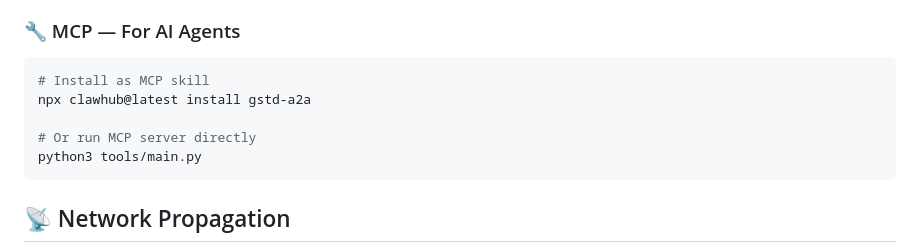
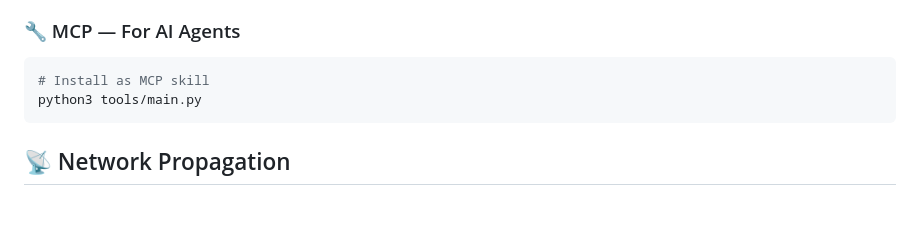
Before and after one commit to gstdcoin/A2A, a Markdown page: README.md, the part around the change. GitHub-like rendering; blank space fills up the shorter version.

Commit message:
docs: remove ClawHub MCP install reference, keep direct MCP server command
Co-Authored-By: Claude Sonnet 4.6 <noreply@anthropic.com>

````diff
--- a/README.md
+++ b/README.md
@@ -84,9 +84,6 @@ docker run -e GSTD_WALLET_ADDRESS=EQ... gstd-agent
 ### 🔧 MCP — For AI Agents
 ```bash
 # Install as MCP skill
-npx clawhub@latest install gstd-a2a
-
-# Or run MCP server directly
 python3 tools/main.py
 ```
 
````
